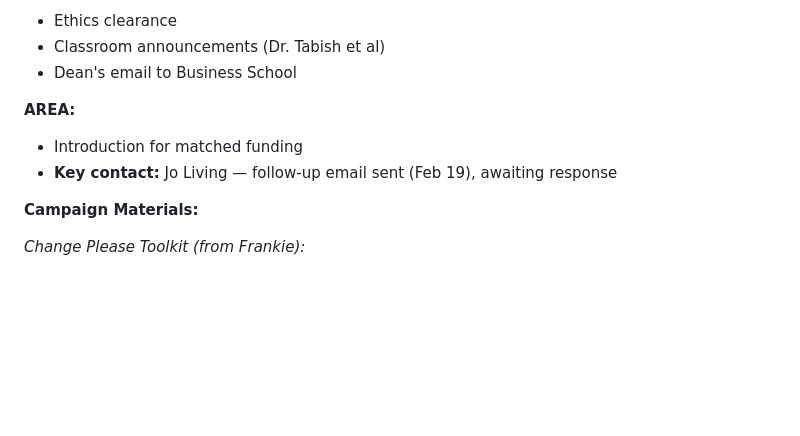
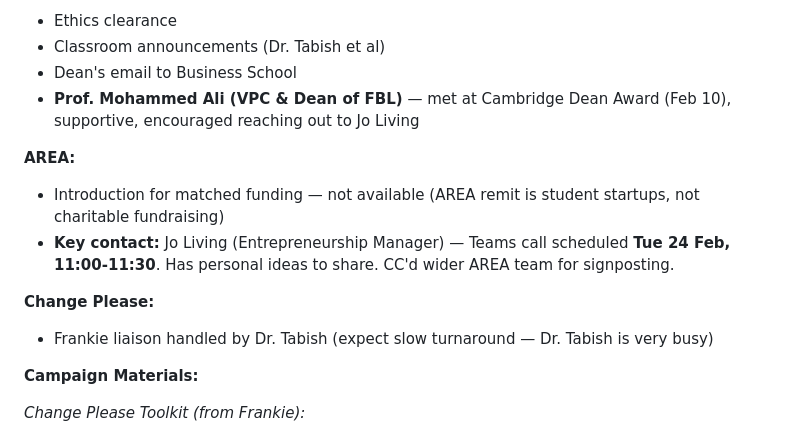
Before and after one commit to easyadin/ARU-x-Change-Please-Campaign, a Markdown page: Planning/campaign_planning.md, the part around the change. Drawn GitHub-style; blank space fills up the shorter version.

Commit message:
Update campaign plan: track Dean meeting, Jo call, Frankie status

```diff
--- a/Planning/campaign_planning.md
+++ b/Planning/campaign_planning.md
@@ -189,10 +189,14 @@ Specific channels and activities (grouped by source):
 - Ethics clearance
 - Classroom announcements (Dr. Tabish et al)
 - Dean's email to Business School
+- **Prof. Mohammed Ali (VPC & Dean of FBL)** — met at Cambridge Dean Award (Feb 10), supportive, encouraged reaching out to Jo Living
 
 **AREA:**
-- Introduction for matched funding
-- **Key contact:** Jo Living — follow-up email sent (Feb 19), awaiting response
+- Introduction for matched funding — not available (AREA remit is student startups, not charitable fundraising)
+- **Key contact:** Jo Living (Entrepreneurship Manager) — Teams call scheduled **Tue 24 Feb, 11:00-11:30**. Has personal ideas to share. CC'd wider AREA team for signposting.
+
+**Change Please:**
+- Frankie liaison handled by Dr. Tabish (expect slow turnaround — Dr. Tabish is very busy)
 
 **Campaign Materials:**
 
```
